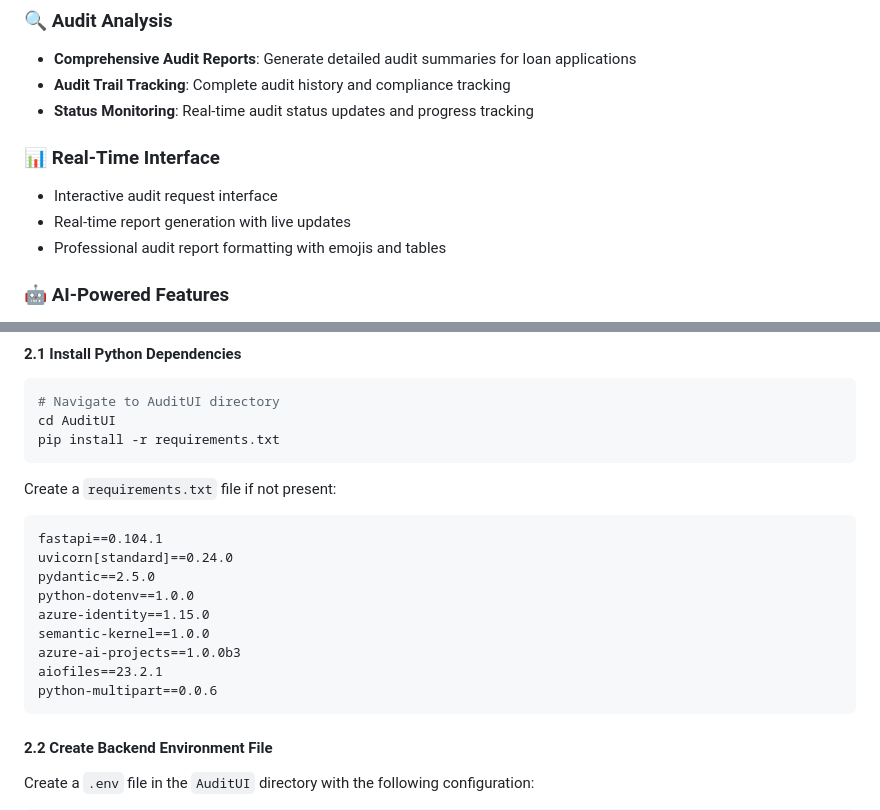
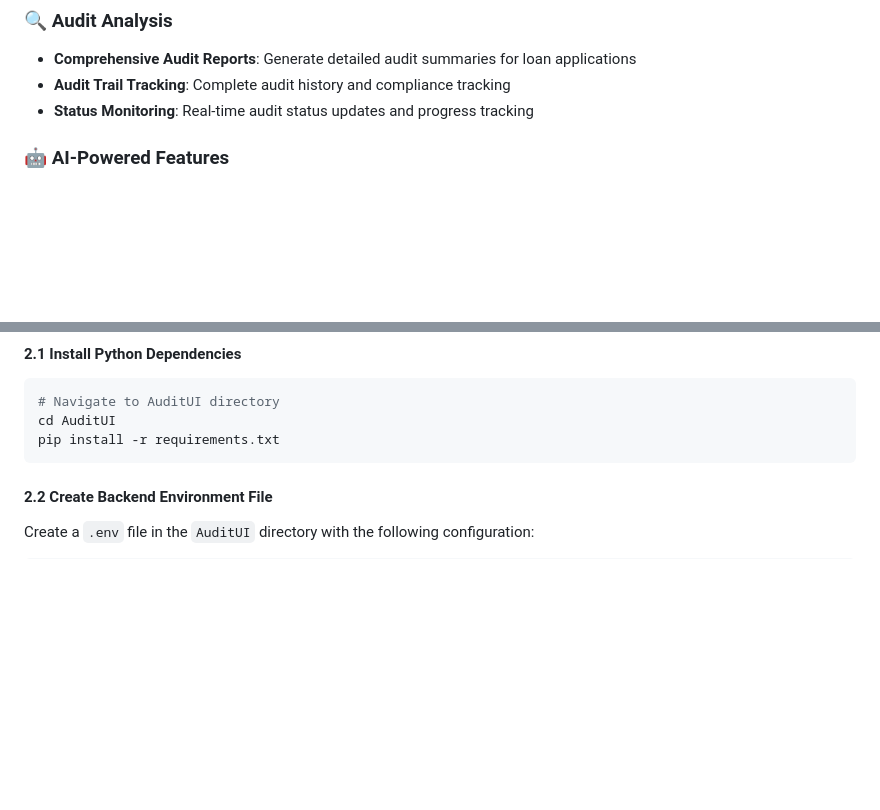
Before and after one commit to MSFT-Innovation-Hub-India/multi-agent-loan-automation, a Markdown page: AuditUI/README.md, 2 parts joined by grey strips. GitHub-like rendering; blank space fills up the shorter version.

````diff
--- a/AuditUI/README.md
+++ b/AuditUI/README.md
@@ -10,11 +10,6 @@ The AuditUI is a specialized web-based interface designed for generating compreh
 - **Comprehensive Audit Reports**: Generate detailed audit summaries for loan applications
 - **Audit Trail Tracking**: Complete audit history and compliance tracking
 - **Status Monitoring**: Real-time audit status updates and progress tracking
-
-### 📊 Real-Time Interface
-- Interactive audit request interface
-- Real-time report generation with live updates
-- Professional audit report formatting with emojis and tables
 
 ### 🤖 AI-Powered Features
 - **Azure AI Agent Integration**: Powered by Semantic Kernel and Azure AI Projects
@@ -73,19 +68,6 @@ cd multi-agent-loan-automation/AuditUI
 # Navigate to AuditUI directory
 cd AuditUI
 pip install -r requirements.txt
-```
-
-Create a `requirements.txt` file if not present:
-```txt
-fastapi==0.104.1
-uvicorn[standard]==0.24.0
-pydantic==2.5.0
-python-dotenv==1.0.0
-azure-identity==1.15.0
-semantic-kernel==1.0.0
-azure-ai-projects==1.0.0b3
-aiofiles==23.2.1
-python-multipart==0.0.6
 ```
 
 #### 2.2 Create Backend Environment File
````
Also changed, not shown: other parts of AuditUI/README.md (+0 -49 lines).
